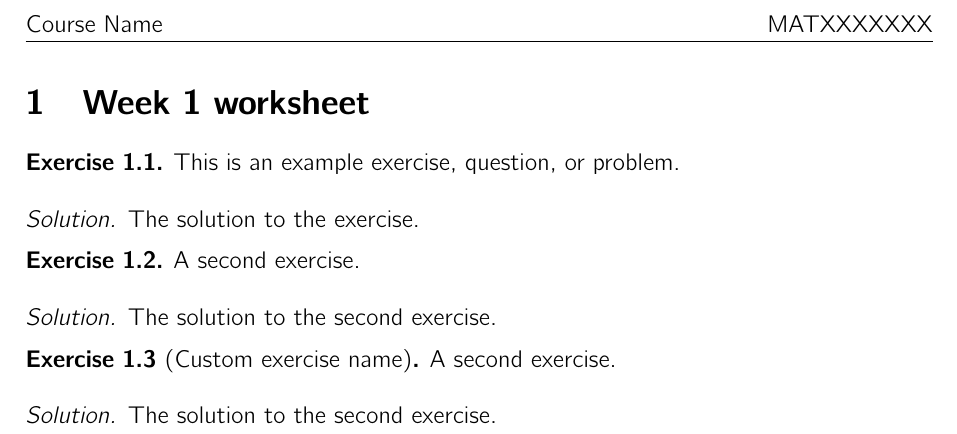
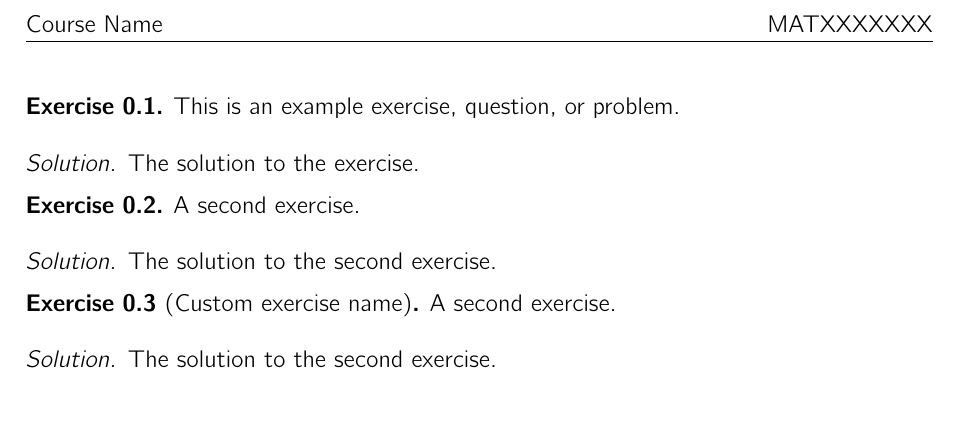
Before and after one commit to chdesvages/Workflow-Template-Worksheet, a LaTeX document (main.tex, which reads week01_worksheet.tex): part of the page, cut so that both start at the same text, the shorter picture padded with empty space. Compiled offline with pdfLaTeX.

Commit message:
Removed section

```diff
--- a/week01_worksheet.tex
+++ b/week01_worksheet.tex
@@ -1,5 +1,3 @@
-\section{Week 1 worksheet}
-
 \begin{exercise}
     This is an example exercise, question, or problem.
 \end{exercise}
```
